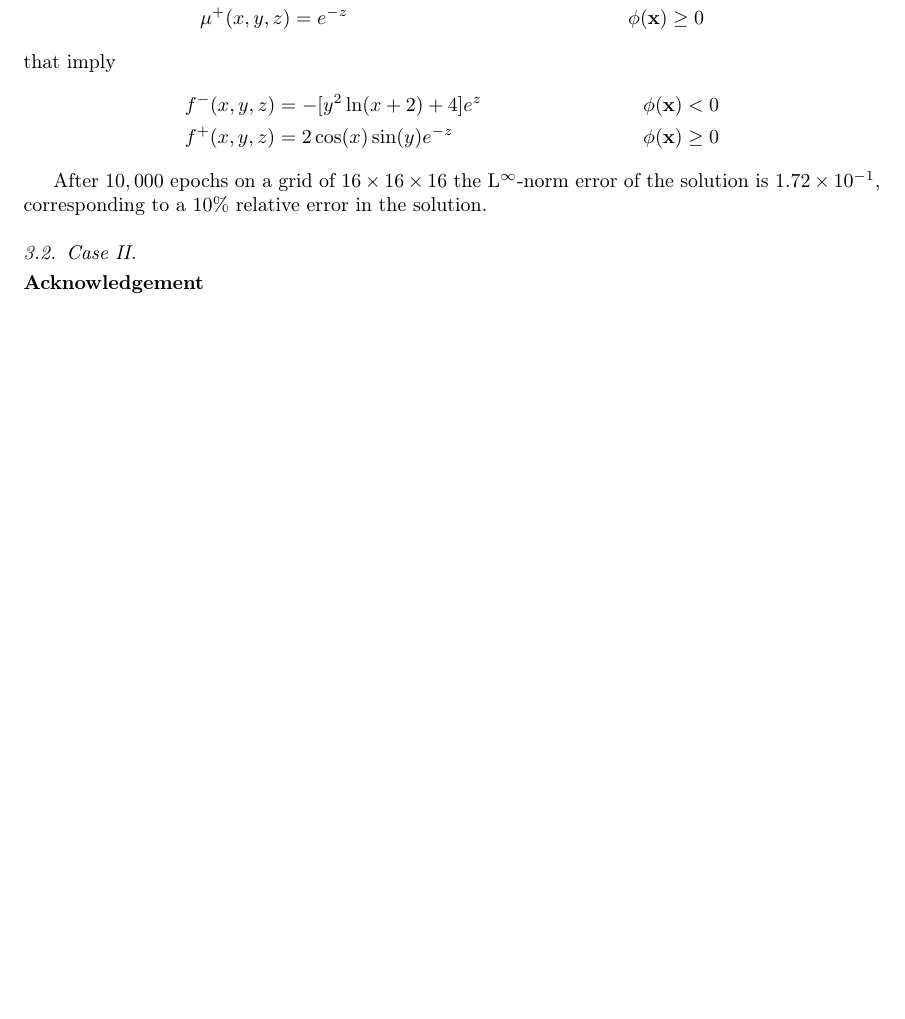
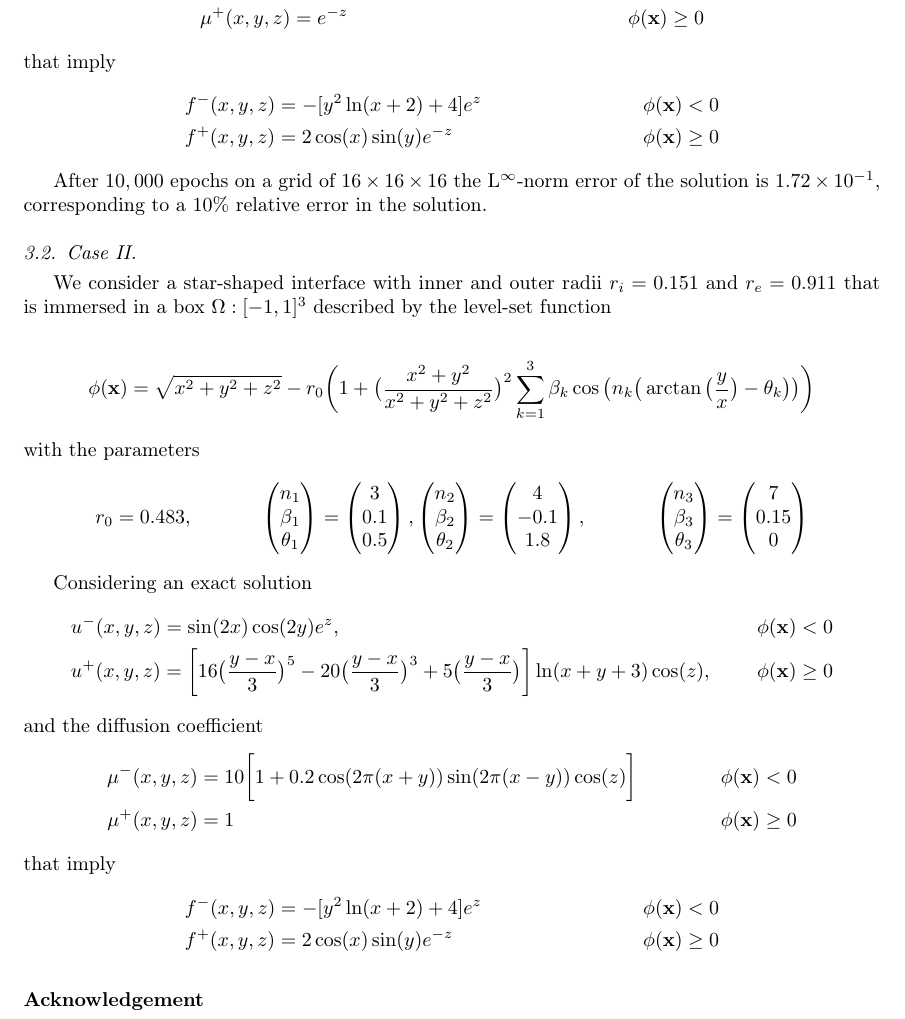
Before and after one commit to JAX-DIPS/JAX-DIPS, a LaTeX paper (manuscript/jax_dips.tex): part of page 13 of 14, cut so that both start at the same text, the shorter picture padded with empty space. Compiled offline with pdfLaTeX.

Commit message:
adding star shaped example

```diff
--- a/manuscript/jax_dips.tex
+++ b/manuscript/jax_dips.tex
@@ -775,7 +775,55 @@ After $\rm 10,000$ epochs on a grid of $16\times 16 \times 16$ the $\rm L^\infty
 
 
 
+We consider a star-shaped interface with inner and outer radii $r_i=0.151$ and $r_e=0.911$ that is immersed in a box $\Omega:[-1,1]^3$ described by the level-set function
 
+\begin{align*}
+\phi(\mathbf{x}) = \sqrt{x^2 + y^2 + z^2} - r_0 \bigg( 1 + \big( \frac{x^2 + y^2}{x^2 + y^2 + z^2}\big)^2  \sum_{k=1}^3 \beta_k \cos\big(n_k \big(\arctan\big(\frac{y}{x}\big) - \theta_k\big) \big) \bigg)
+\end{align*}
+with the parameters
+\begin{align*}
+&r_0 = 0.483, &\begin{pmatrix}
+n_1\\
+\beta_1\\
+\theta_1
+\end{pmatrix}=\begin{pmatrix}
+3\\
+0.1\\
+0.5
+\end{pmatrix}, &\begin{pmatrix}
+n_2\\
+\beta_2\\
+\theta_2
+\end{pmatrix}=\begin{pmatrix}
+4\\
+-0.1\\
+1.8
+\end{pmatrix}, &\begin{pmatrix}
+n_3\\
+\beta_3\\
+\theta_3
+\end{pmatrix}=\begin{pmatrix}
+7\\
+0.15\\
+0
+\end{pmatrix}
+\end{align*}
+
+Considering an exact solution
+\begin{align*}
+& u^-(x,y,z)=\sin(2x)\cos(2y) e^{z}, & \phi(\mathbf{x})<0\\
+& u^+(x,y,z)=\bigg[ 16\big(\frac{y-x}{3}\big)^5 - 20 \big(\frac{y-x}{3}\big)^3 + 5\big( \frac{y-x}{3}\big) \bigg]\ln(x+y+3)\cos(z)          , & \phi(\mathbf{x})\ge 0
+\end{align*}
+and the diffusion coefficient
+\begin{align*}
+\mu^-(x,y,z)&=10\bigg[ 1+0.2\cos(2\pi(x+y))\sin(2\pi(x-y)) \cos(z) \bigg] &\phi(\mathbf{x})<0 \\
+\mu^+(x,y,z)&=1 &\phi(\mathbf{x})\ge 0
+\end{align*}
+that imply
+\begin{align*}
+&f^-(x,y,z)=-[y^2\ln(x+2) + 4] e^{z} &\phi(\mathbf{x})< 0\\
+&f^+(x,y,z)=2\cos(x)\sin(y)e^{-z} &\phi(\mathbf{x})\ge 0
+\end{align*}
 
 
 
```
Also changed, not shown: manuscript/jax_dips.pdf, 5 other files.
